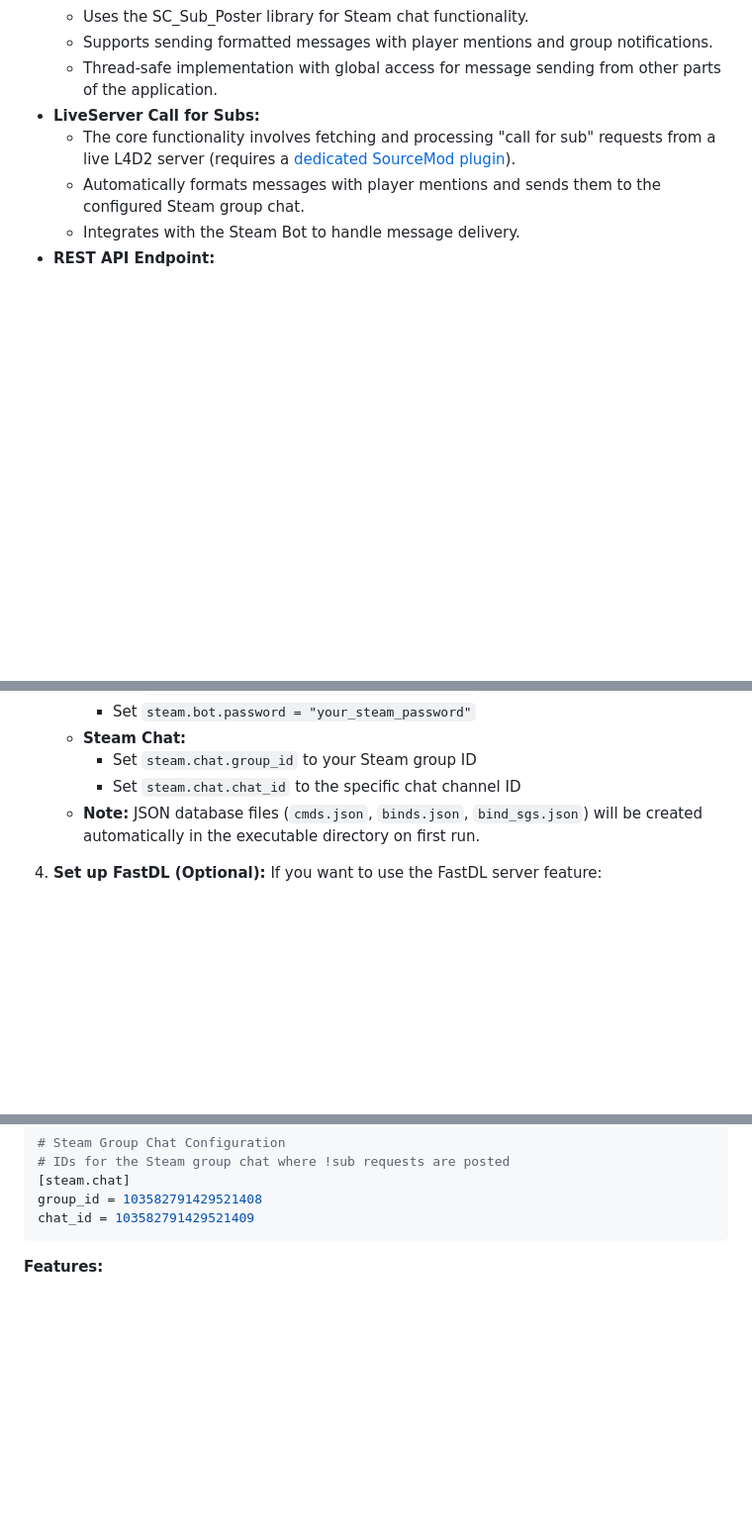
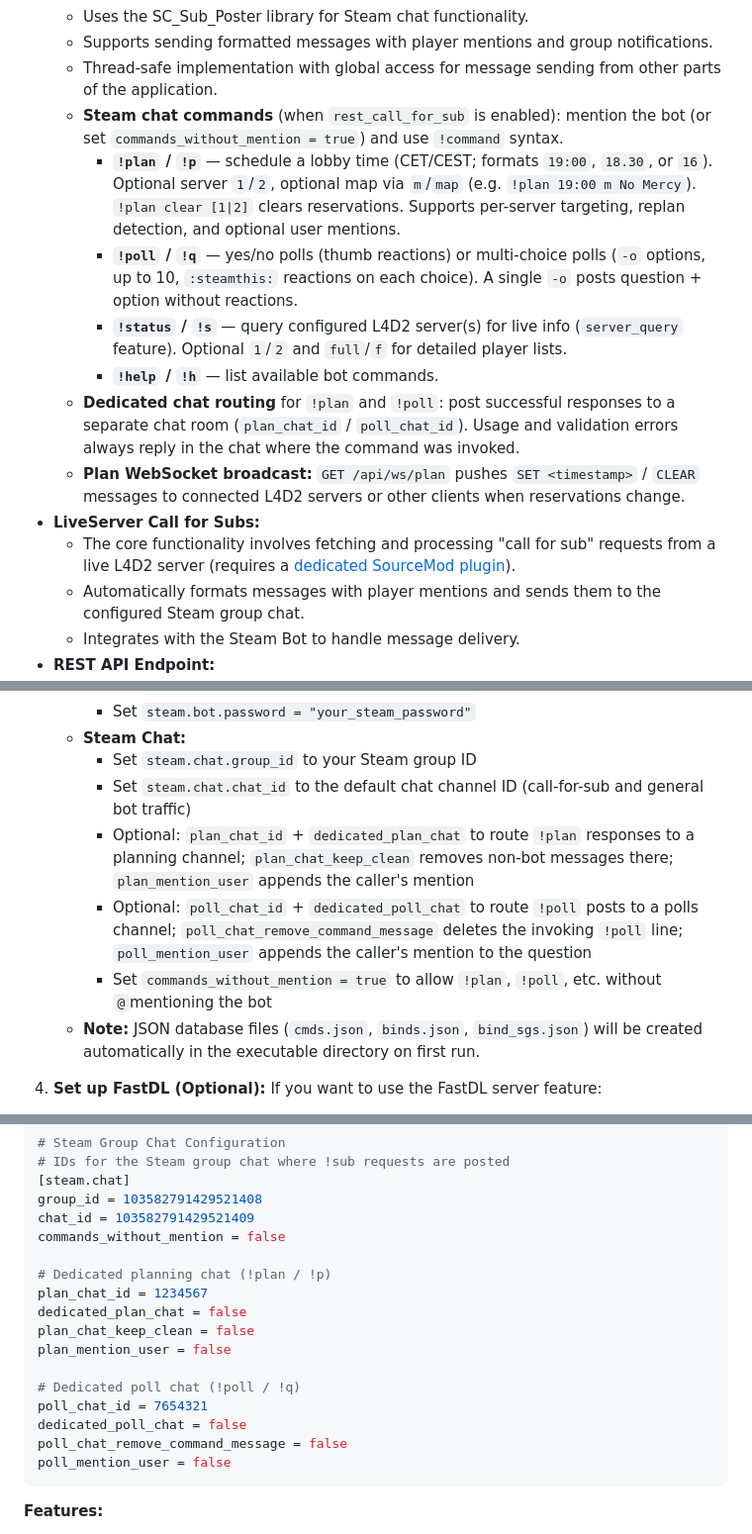
Before and after one commit to KetherPL/Kether.pl-website-server, a Markdown page: README.md, 3 parts joined by grey strips. Shown at 99% size. Drawn GitHub-style; blank space fills up the shorter version.

Commit message:
up readme

````diff
--- a/README.md
+++ b/README.md
@@ -20,6 +20,13 @@ This project is the backend server for the Kether.pl website, a homepage for the
     *   Uses the SC_Sub_Poster library for Steam chat functionality.
     *   Supports sending formatted messages with player mentions and group notifications.
     *   Thread-safe implementation with global access for message sending from other parts of the application.
+    *   **Steam chat commands** (when `rest_call_for_sub` is enabled): mention the bot (or set `commands_without_mention = true`) and use `!command` syntax.
+        *   **`!plan` / `!p`** — schedule a lobby time (CET/CEST; formats `19:00`, `18.30`, or `16`). Optional server `1`/`2`, optional map via `m`/`map` (e.g. `!plan 19:00 m No Mercy`). `!plan clear [1|2]` clears reservations. Supports per-server targeting, replan detection, and optional user mentions.
+        *   **`!poll` / `!q`** — yes/no polls (thumb reactions) or multi-choice polls (`-o` options, up to 10, `:steamthis:` reactions on each choice). A single `-o` posts question + option without reactions.
+        *   **`!status` / `!s`** — query configured L4D2 server(s) for live info (`server_query` feature). Optional `1`/`2` and `full`/`f` for detailed player lists.
+        *   **`!help` / `!h`** — list available bot commands.
+    *   **Dedicated chat routing** for `!plan` and `!poll`: post successful responses to a separate chat room (`plan_chat_id` / `poll_chat_id`). Usage and validation errors always reply in the chat where the command was invoked.
+    *   **Plan WebSocket broadcast:** `GET /api/ws/plan` pushes `SET <timestamp>` / `CLEAR` messages to connected L4D2 servers or other clients when reservations change.
 *   **LiveServer Call for Subs:**
     *   The core functionality involves fetching and processing "call for sub" requests from a live L4D2 server (requires a [dedicated SourceMod plugin](https://github.com/Krevik/Kether.pl-L4D2-Server/blob/kether_2.0/addons/sourcemod/scripting/kether/l4d2_call_for_sub_rest.sp)).
     *   Automatically formats messages with player mentions and sends them to the configured Steam group chat.
@@ -114,7 +124,10 @@ This project is the backend server for the Kether.pl website, a homepage for the
         *   Set `steam.bot.password = "your_steam_password"`
     *   **Steam Chat:**
         *   Set `steam.chat.group_id` to your Steam group ID
-        *   Set `steam.chat.chat_id` to the specific chat channel ID
+        *   Set `steam.chat.chat_id` to the default chat channel ID (call-for-sub and general bot traffic)
+        *   Optional: `plan_chat_id` + `dedicated_plan_chat` to route `!plan` responses to a planning channel; `plan_chat_keep_clean` removes non-bot messages there; `plan_mention_user` appends the caller's mention
+        *   Optional: `poll_chat_id` + `dedicated_poll_chat` to route `!poll` posts to a polls channel; `poll_chat_remove_command_message` deletes the invoking `!poll` line; `poll_mention_user` appends the caller's mention to the question
+        *   Set `commands_without_mention = true` to allow `!plan`, `!poll`, etc. without `@`mentioning the bot
     *   **Note:** JSON database files (`cmds.json`, `binds.json`, `bind_sgs.json`) will be created automatically in the executable directory on first run.
 4.  **Set up FastDL (Optional):**
     If you want to use the FastDL server feature:
@@ -175,6 +189,19 @@ password = "your_steam_password"
 [steam.chat]
 group_id = 103582791429521408
 chat_id = 103582791429521409
+commands_without_mention = false
+
+# Dedicated planning chat (!plan / !p)
+plan_chat_id = 1234567
+dedicated_plan_chat = false
+plan_chat_keep_clean = false
+plan_mention_user = false
+
+# Dedicated poll chat (!poll / !q)
+poll_chat_id = 7654321
+dedicated_poll_chat = false
+poll_chat_remove_command_message = false
+poll_mention_user = false
 ```
 
 **Features:**
````
Also changed, not shown: other parts of README.md (+10 -2 lines).
